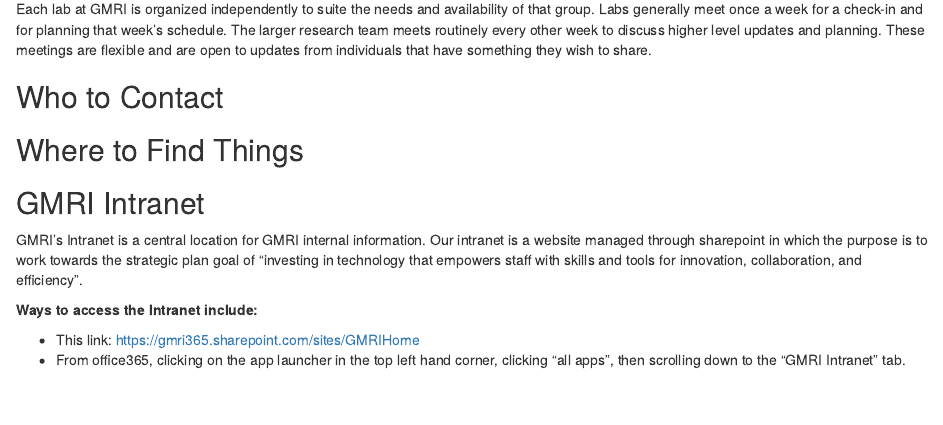
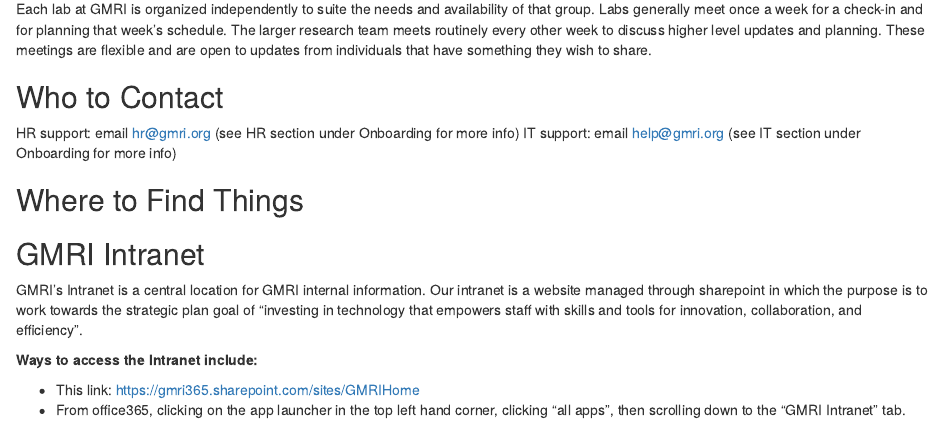
Before and after one commit to gulfofmaine/Tidal_Exchanges, an R Markdown document (docs/01-Intro.Rmd): the page in a window 1100 px wide, from 170 px down. Rendered offline with R 4.5, knitr and Pandoc, with nearby package versions.

Commit message:
Update 01-Intro.Rmd

```diff
--- a/docs/01-Intro.Rmd
+++ b/docs/01-Intro.Rmd
@@ -9,6 +9,8 @@
 Each lab at GMRI is organized independently to  suite the needs and availability of that group. Labs generally meet once a week for a check-in and for planning that week's schedule. The larger research team meets routinely every other week to discuss higher level updates and planning. These meetings are flexible and are open to updates from individuals that have something they wish to share.
 
 ## Who to Contact
+HR support: email hr@gmri.org (see HR section under Onboarding for more info)
+IT support: email help@gmri.org (see IT section under Onboarding for more info)
 
 
 
```
